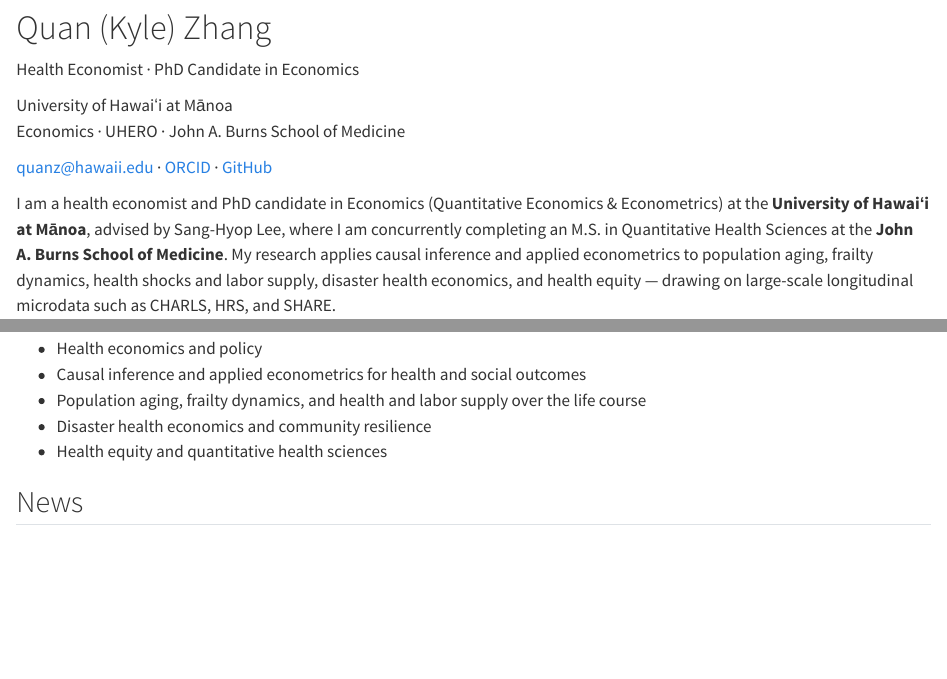
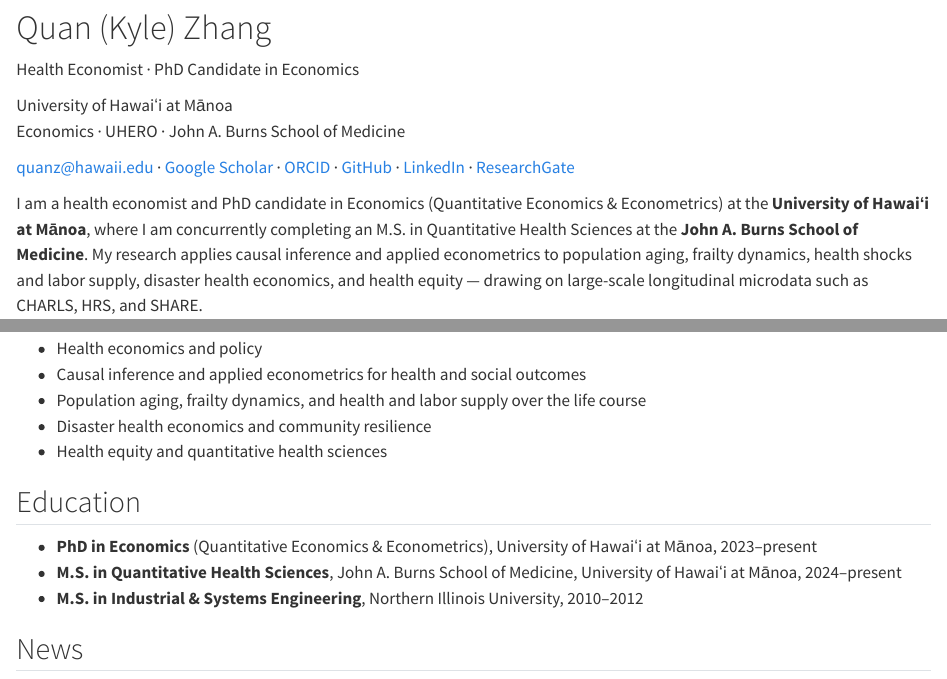
Before and after one commit to QuanZhangkyle/QuanZhangkyle.github.io, a Quarto document (index.qmd): the page in a window 1100 px wide, from 470 px down, and a second part further down, joined at a grey line. Rendered offline with R 4.5, knitr and Pandoc in place of Quarto, with nearby package versions.

Commit message:
Update content: add profile links, fix education, revise publications
- Add Google Scholar / LinkedIn / ResearchGate links (navbar + homepage)
- Add Education section (PhD 2023-present, no advisor/grad date per request)
- Remove advisor from bio
- Remove Value in Health commentary
- QALY/SHARE working paper: journal -> Journal of Population Economics

Co-Authored-By: Claude Opus 4.8 (1M context) <noreply@anthropic.com>

```diff
--- a/_quarto.yml
+++ b/_quarto.yml
@@ -29,6 +29,12 @@ website:
       - icon: envelope
         href: "mailto:quanz@hawaii.edu"
         aria-label: Email
+      - icon: mortarboard-fill
+        href: "https://scholar.google.com/citations?user=lWeyFo4AAAAJ"
+        aria-label: Google Scholar
+      - icon: linkedin
+        href: "https://www.linkedin.com/in/quanzhangkyle/"
+        aria-label: LinkedIn
       - icon: github
         href: "https://github.com/QuanZhangkyle"
         aria-label: GitHub
--- a/index.qmd
+++ b/index.qmd
@@ -11,15 +11,15 @@ description: "Quan (Kyle) Zhang — health economist and PhD candidate at the Un
 <h1 class="site-name">Quan (Kyle) Zhang</h1>
 <p class="site-role">Health Economist · PhD Candidate in Economics</p>
 <p class="site-affil">University of Hawaiʻi at Mānoa<br>Economics · UHERO · John A. Burns School of Medicine</p>
-<p class="site-contact"><a href="mailto:quanz@hawaii.edu">quanz@hawaii.edu</a> <span class="dot">·</span> <a href="https://orcid.org/0009-0009-2409-309X">ORCID</a> <span class="dot">·</span> <a href="https://github.com/QuanZhangkyle">GitHub</a></p>
+<p class="site-contact"><a href="mailto:quanz@hawaii.edu">quanz@hawaii.edu</a> <span class="dot">·</span> <a href="https://scholar.google.com/citations?user=lWeyFo4AAAAJ">Google Scholar</a> <span class="dot">·</span> <a href="https://orcid.org/0009-0009-2409-309X">ORCID</a> <span class="dot">·</span> <a href="https://github.com/QuanZhangkyle">GitHub</a> <span class="dot">·</span> <a href="https://www.linkedin.com/in/quanzhangkyle/">LinkedIn</a> <span class="dot">·</span> <a href="https://www.researchgate.net/profile/Quan-Zhang-96">ResearchGate</a></p>
 </div>
 :::
 
 ::: {.bio}
 I am a health economist and PhD candidate in Economics (Quantitative Economics &
-Econometrics) at the **University of Hawaiʻi at Mānoa**, advised by Sang-Hyop Lee,
-where I am concurrently completing an M.S. in Quantitative Health Sciences at the
-**John A. Burns School of Medicine**. My research applies causal inference and
+Econometrics) at the **University of Hawaiʻi at Mānoa**, where I am concurrently
+completing an M.S. in Quantitative Health Sciences at the **John A. Burns School
+of Medicine**. My research applies causal inference and
 applied econometrics to population aging, frailty dynamics, health shocks and labor
 supply, disaster health economics, and health equity — drawing on large-scale
 longitudinal microdata such as CHARLS, HRS, and SHARE.
@@ -37,6 +37,12 @@ the **Global Burden of Disease Study 2023** at IHME.
 - Population aging, frailty dynamics, and health and labor supply over the life course
 - Disaster health economics and community resilience
 - Health equity and quantitative health sciences
+
+## Education
+
+- **PhD in Economics** (Quantitative Economics & Econometrics), University of Hawaiʻi at Mānoa, 2023–present
+- **M.S. in Quantitative Health Sciences**, John A. Burns School of Medicine, University of Hawaiʻi at Mānoa, 2024–present
+- **M.S. in Industrial & Systems Engineering**, Northern Illinois University, 2010–2012
 
 ## News
 
--- a/publications.qmd
+++ b/publications.qmd
@@ -3,7 +3,7 @@ title: "Publications"
 pagetitle: "Publications — Quan (Kyle) Zhang"
 ---
 
-See also my [ORCID profile](https://orcid.org/0009-0009-2409-309X).
+See also my [Google Scholar](https://scholar.google.com/citations?user=lWeyFo4AAAAJ) and [ORCID](https://orcid.org/0009-0009-2409-309X) profiles.
 
 ## Peer-reviewed articles & commentaries
 
```
Also changed, not shown: research.qmd (+1 -1 lines), publications.qmd (6 more changed lines).
